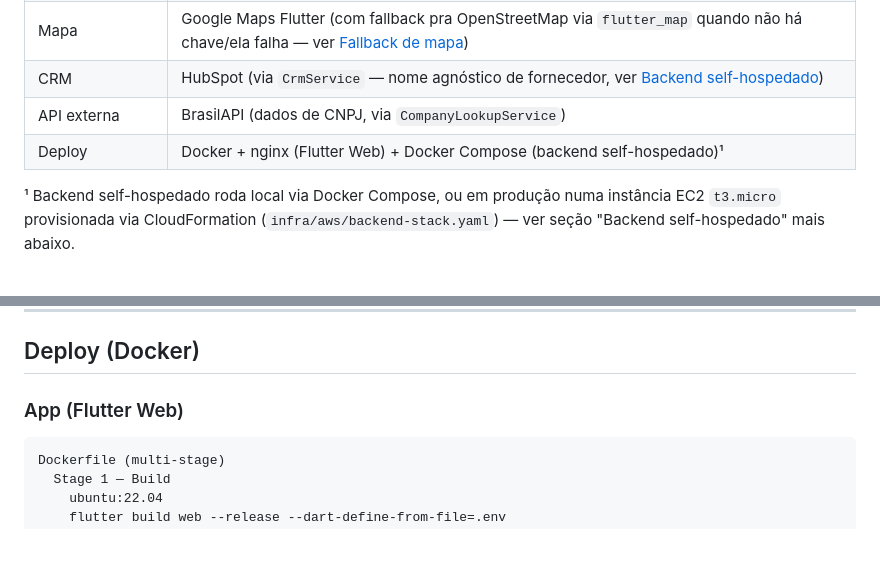
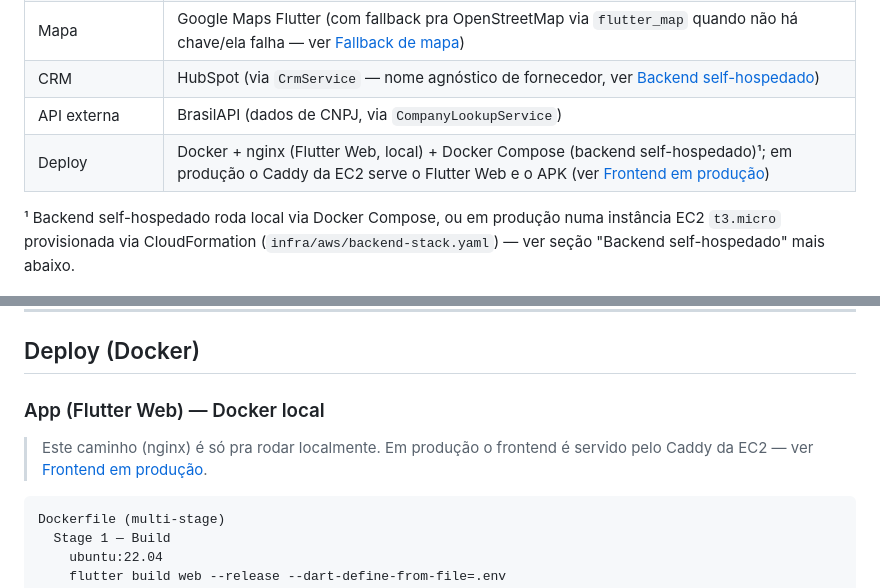
Before and after one commit to danielfercope/rumo-app, a Markdown page: CLAUDE.md, 2 parts joined by grey strips. Drawn GitHub-style; blank space fills up the shorter version.

````diff
--- a/CLAUDE.md
+++ b/CLAUDE.md
@@ -11,7 +11,7 @@
 | Mapa | Google Maps Flutter (com fallback pra OpenStreetMap via `flutter_map` quando não há chave/ela falha — ver [Fallback de mapa](#fallback-de-mapa)) |
 | CRM | HubSpot (via `CrmService` — nome agnóstico de fornecedor, ver [Backend self-hospedado](#backend-self-hospedado)) |
 | API externa | BrasilAPI (dados de CNPJ, via `CompanyLookupService`) |
-| Deploy | Docker + nginx (Flutter Web) + Docker Compose (backend self-hospedado)¹ |
+| Deploy | Docker + nginx (Flutter Web, local) + Docker Compose (backend self-hospedado)¹; em produção o Caddy da EC2 serve o Flutter Web e o APK (ver [Frontend em produção](#frontend-em-produção-flutter-web--apk)) |
 
 ¹ Backend self-hospedado roda local via Docker Compose, ou em produção numa instância EC2
 `t3.micro` provisionada via CloudFormation (`infra/aws/backend-stack.yaml`) — ver seção
@@ -269,7 +269,10 @@ Acessadas em código via `AppConfig` (`lib/core/app_config.dart`).
 
 ## Deploy (Docker)
 
-### App (Flutter Web)
+### App (Flutter Web) — Docker local
+
+> Este caminho (nginx) é só pra rodar localmente. Em produção o frontend é servido pelo
+> Caddy da EC2 — ver [Frontend em produção](#frontend-em-produção-flutter-web--apk).
 
 ```
 Dockerfile (multi-stage)
````
Also changed, not shown: other parts of CLAUDE.md (+54 -0 lines).
